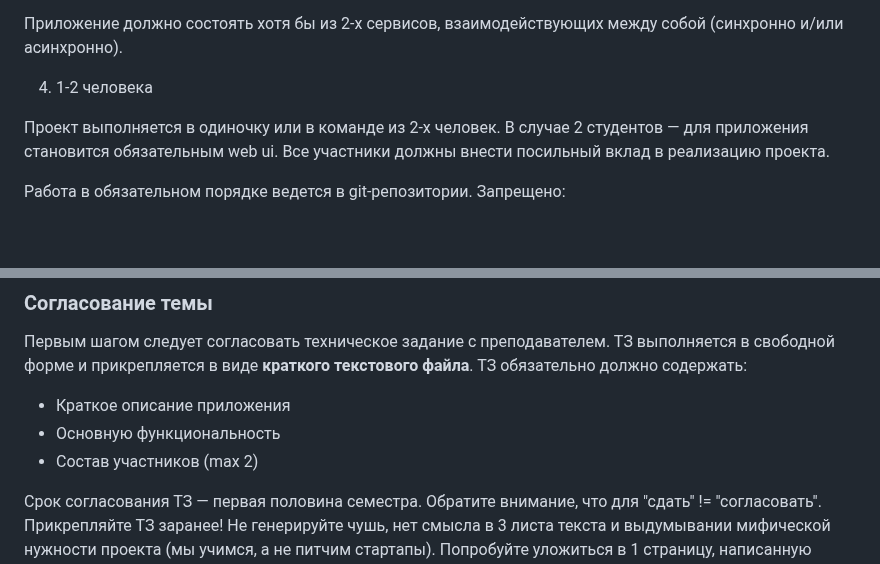
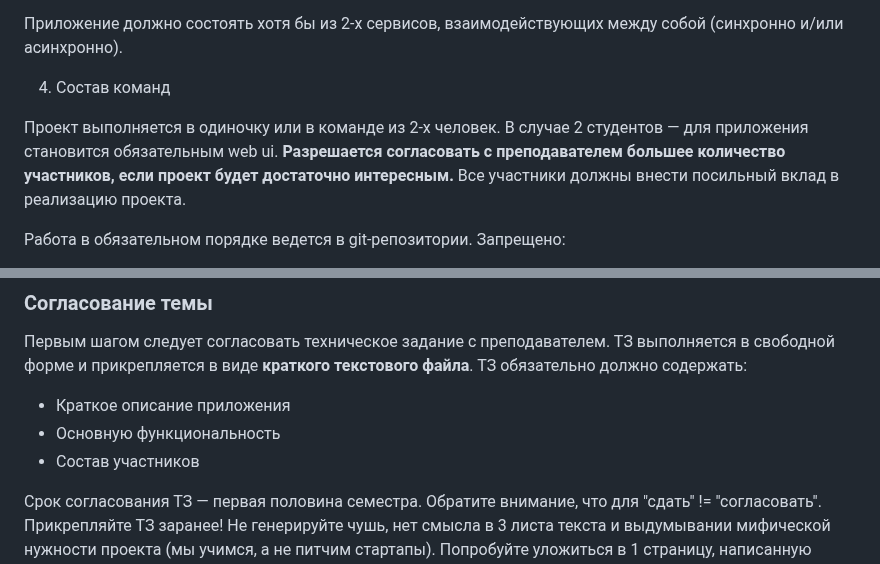
Before and after one commit to crystarm/backend-course, a Markdown page: assignments/README.md, 2 parts joined by grey strips. Rendered like a GitHub page; blank space fills up the shorter version.

Commit message:
кол-во участников

```diff
--- a/assignments/README.md
+++ b/assignments/README.md
@@ -85,10 +85,11 @@ java-backend-labs/
 
 Приложение должно состоять хотя бы из 2-х сервисов, взаимодействующих между собой (синхронно и/или асинхронно).
 
-4. 1-2 человека
+4. Состав команд
 
 Проект выполняется в одиночку или в команде из 2-х человек.
 В случае 2 студентов — для приложения становится обязательным web ui.
+**Разрешается согласовать с преподавателем большее количество участников, если проект будет достаточно интересным.**
 Все участники должны внести посильный вклад в реализацию проекта.
 
 Работа в обязательном порядке ведется в git-репозитории.
@@ -105,7 +106,7 @@ java-backend-labs/
 ТЗ обязательно должно содержать:
 * Краткое описание приложения
 * Основную функциональность
-* Состав участников (max 2)
+* Состав участников
 
 Срок согласования ТЗ — первая половина семестра. Обратите внимание, что для "сдать" != "согласовать". Прикрепляйте ТЗ заранее!
 Не генерируйте чушь, нет смысла в 3 листа текста и выдумывании мифической нужности проекта (мы учимся, а не питчим стартапы).
```
